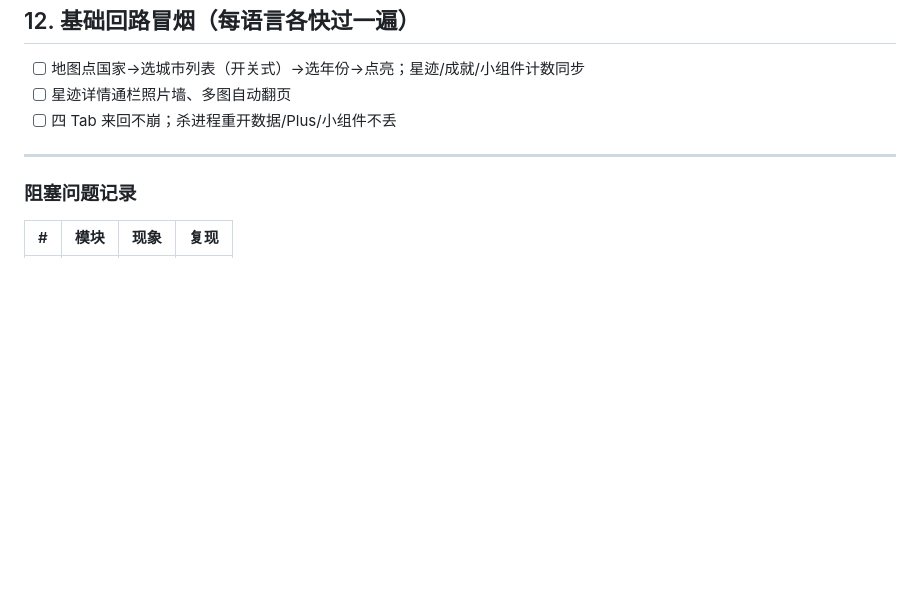
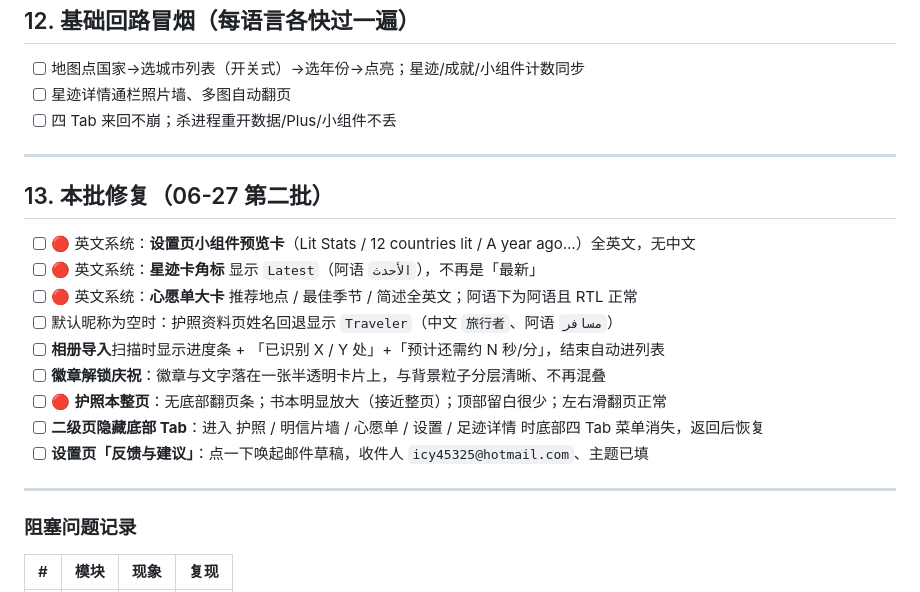
Before and after one commit to icy45325/mymap, a Markdown page: docs/ACCEPTANCE.md, the part around the change. Rendered like a GitHub page; blank space fills up the shorter version.

Commit message:
docs: 验收清单补本批（小组件/最新/心愿单三语·导入进度·徽章卡底·整页护照·二级页隐藏Tab·反馈入口）
Co-Authored-By: Claude Opus 4.8 (1M context) <noreply@anthropic.com>
Claude-Session: https://claude.ai/code/session_01ADQZ9YNKyY6hanNk7jFSQ6

```diff
--- a/docs/ACCEPTANCE.md
+++ b/docs/ACCEPTANCE.md
@@ -80,6 +80,19 @@
 
 ---
 
+## 13. 本批修复（06-27 第二批）
+- [ ] 🔴 英文系统：**设置页小组件预览卡**（Lit Stats / 12 countries lit / A year ago…）全英文，无中文
+- [ ] 🔴 英文系统：**星迹卡角标** 显示 `Latest`（阿语 `الأحدث`），不再是「最新」
+- [ ] 🔴 英文系统：**心愿单大卡** 推荐地点 / 最佳季节 / 简述全英文；阿语下为阿语且 RTL 正常
+- [ ] 默认昵称为空时：护照资料页姓名回退显示 `Traveler`（中文 `旅行者`、阿语 `مسافر`）
+- [ ] **相册导入**扫描时显示进度条 + 「已识别 X / Y 处」+「预计还需约 N 秒/分」，结束自动进列表
+- [ ] **徽章解锁庆祝**：徽章与文字落在一张半透明卡片上，与背景粒子分层清晰、不再混叠
+- [ ] 🔴 **护照本整页**：无底部翻页条；书本明显放大（接近整页）；顶部留白很少；左右滑翻页正常
+- [ ] **二级页隐藏底部 Tab**：进入 护照 / 明信片墙 / 心愿单 / 设置 / 足迹详情 时底部四 Tab 菜单消失，返回后恢复
+- [ ] **设置页「反馈与建议」**：点一下唤起邮件草稿，收件人 `icy45325@hotmail.com`、主题已填
+
+---
+
 ### 阻塞问题记录
 | # | 模块 | 现象 | 复现 |
 |---|------|------|------|
```
